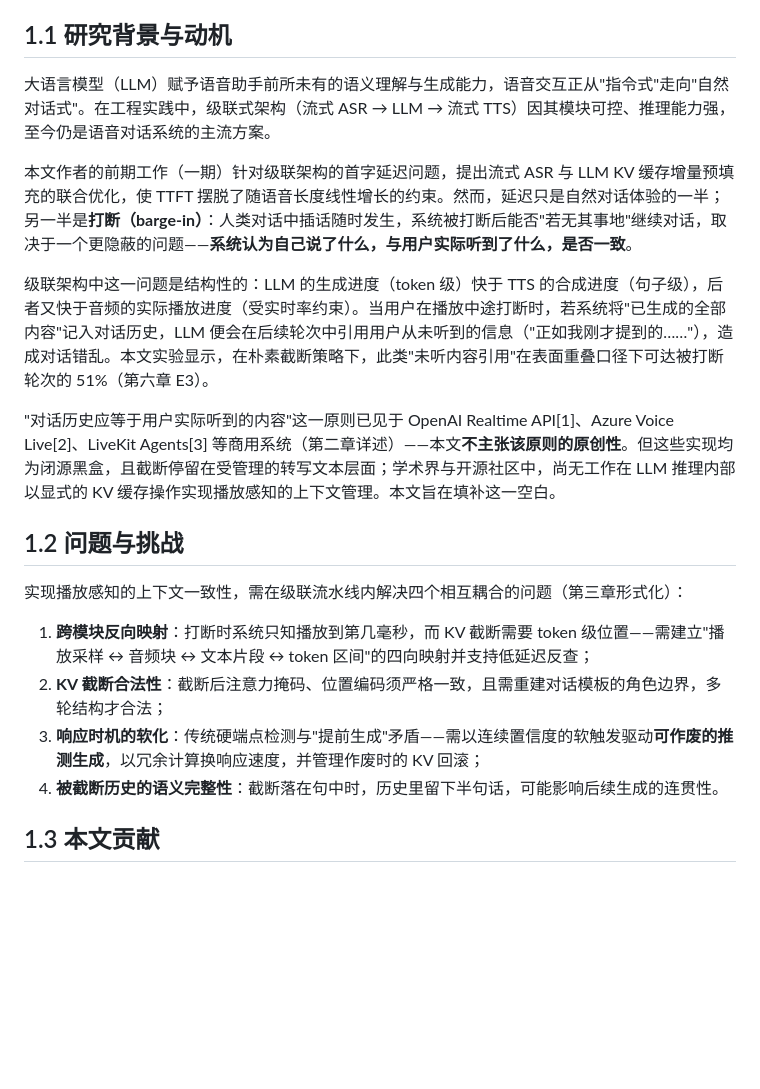
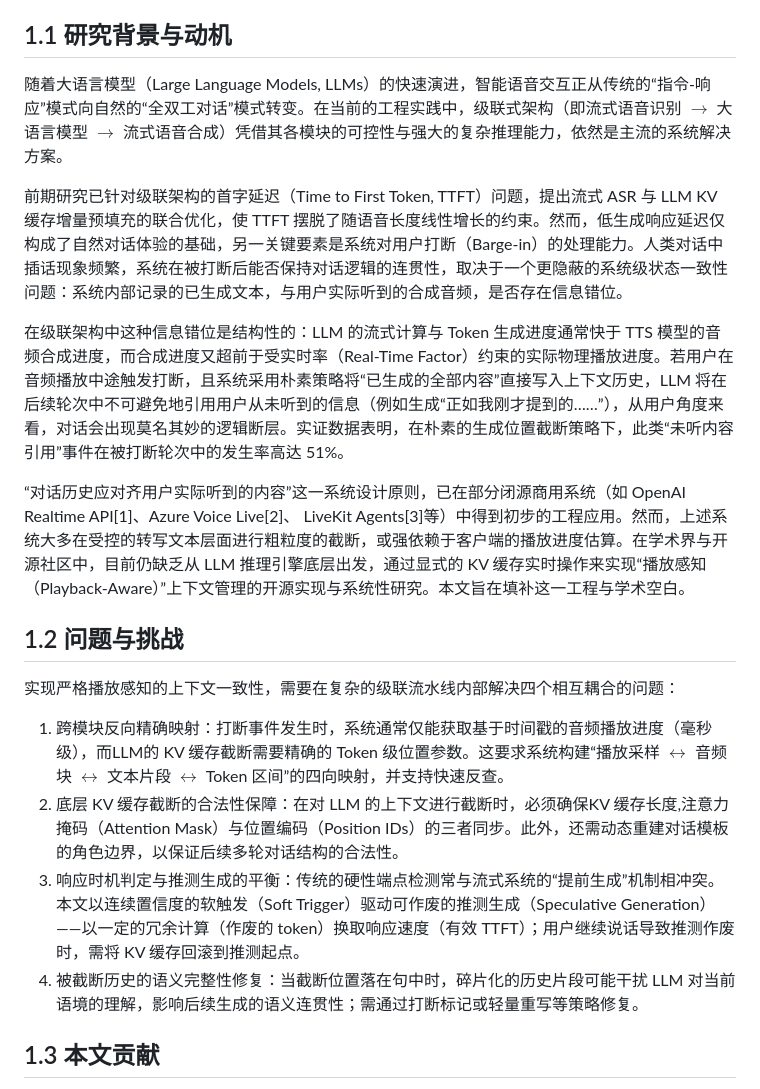
Before and after one commit to hua0424/streamllm, a Markdown page: paper2/chapter1_introduction.md, the part around the change. Rendered like a GitHub page; blank space fills up the shorter version.

Commit message:
修改第1章

```diff
--- a/paper2/chapter1_introduction.md
+++ b/paper2/chapter1_introduction.md
@@ -4,22 +4,22 @@
 
 ## 1.1 研究背景与动机
 
-大语言模型（LLM）赋予语音助手前所未有的语义理解与生成能力，语音交互正从"指令式"走向"自然对话式"。在工程实践中，级联式架构（流式 ASR → LLM → 流式 TTS）因其模块可控、推理能力强，至今仍是语音对话系统的主流方案。
+随着大语言模型（Large Language Models, LLMs）的快速演进，智能语音交互正从传统的“指令-响应”模式向自然的“全双工对话”模式转变。在当前的工程实践中，级联式架构（即流式语音识别 $\rightarrow$ 大语言模型 $\rightarrow$ 流式语音合成）凭借其各模块的可控性与强大的复杂推理能力，依然是主流的系统解决方案。
 
-本文作者的前期工作（一期）针对级联架构的首字延迟问题，提出流式 ASR 与 LLM KV 缓存增量预填充的联合优化，使 TTFT 摆脱了随语音长度线性增长的约束。然而，延迟只是自然对话体验的一半；另一半是**打断（barge-in）**：人类对话中插话随时发生，系统被打断后能否"若无其事地"继续对话，取决于一个更隐蔽的问题——**系统认为自己说了什么，与用户实际听到了什么，是否一致**。
+前期研究已针对级联架构的首字延迟（Time to First Token, TTFT）问题，提出流式 ASR 与 LLM KV 缓存增量预填充的联合优化，使 TTFT 摆脱了随语音长度线性增长的约束。然而，低生成响应延迟仅构成了自然对话体验的基础，另一关键要素是系统对用户打断（Barge-in）的处理能力。人类对话中插话现象频繁，系统在被打断后能否保持对话逻辑的连贯性，取决于一个更隐蔽的系统级状态一致性问题：系统内部记录的已生成文本，与用户实际听到的合成音频，是否存在信息错位。
 
-级联架构中这一问题是结构性的：LLM 的生成进度（token 级）快于 TTS 的合成进度（句子级），后者又快于音频的实际播放进度（受实时率约束）。当用户在播放中途打断时，若系统将"已生成的全部内容"记入对话历史，LLM 便会在后续轮次中引用用户从未听到的信息（"正如我刚才提到的……"），造成对话错乱。本文实验显示，在朴素截断策略下，此类"未听内容引用"在表面重叠口径下可达被打断轮次的 51%（第六章 E3）。
+在级联架构中这种信息错位是结构性的：LLM 的流式计算与 Token 生成进度通常快于 TTS 模型的音频合成进度，而合成进度又超前于受实时率（Real-Time Factor）约束的实际物理播放进度。若用户在音频播放中途触发打断，且系统采用朴素策略将“已生成的全部内容”直接写入上下文历史，LLM 将在后续轮次中不可避免地引用用户从未听到的信息（例如生成“正如我刚才提到的……”），从用户角度来看，对话会出现莫名其妙的逻辑断层。实证数据表明，在朴素的生成位置截断策略下，此类“未听内容引用”事件在被打断轮次中的发生率高达 51%。
 
-"对话历史应等于用户实际听到的内容"这一原则已见于 OpenAI Realtime API[1]、Azure Voice Live[2]、LiveKit Agents[3] 等商用系统（第二章详述）——本文**不主张该原则的原创性**。但这些实现均为闭源黑盒，且截断停留在受管理的转写文本层面；学术界与开源社区中，尚无工作在 LLM 推理内部以显式的 KV 缓存操作实现播放感知的上下文管理。本文旨在填补这一空白。
+“对话历史应对齐用户实际听到的内容”这一系统设计原则，已在部分闭源商用系统（如 OpenAI Realtime API[1]、Azure Voice Live[2]、 LiveKit Agents[3]等）中得到初步的工程应用。然而，上述系统大多在受控的转写文本层面进行粗粒度的截断，或强依赖于客户端的播放进度估算。在学术界与开源社区中，目前仍缺乏从 LLM 推理引擎底层出发，通过显式的 KV 缓存实时操作来实现“播放感知（Playback-Aware）”上下文管理的开源实现与系统性研究。本文旨在填补这一工程与学术空白。
 
 ## 1.2 问题与挑战
 
-实现播放感知的上下文一致性，需在级联流水线内解决四个相互耦合的问题（第三章形式化）：
+实现严格播放感知的上下文一致性，需要在复杂的级联流水线内部解决四个相互耦合的问题：
+1. 跨模块反向精确映射：打断事件发生时，系统通常仅能获取基于时间戳的音频播放进度（毫秒级），而LLM的 KV 缓存截断需要精确的 Token 级位置参数。这要求系统构建“播放采样 $\leftrightarrow$ 音频块 $\leftrightarrow$ 文本片段 $\leftrightarrow$ Token 区间”的四向映射，并支持快速反查。
+2. 底层 KV 缓存截断的合法性保障：在对 LLM 的上下文进行截断时，必须确保KV 缓存长度,注意力掩码（Attention Mask）与位置编码（Position IDs）的三者同步。此外，还需动态重建对话模板的角色边界，以保证后续多轮对话结构的合法性。
+3. 响应时机判定与推测生成的平衡：传统的硬性端点检测常与流式系统的“提前生成”机制相冲突。本文以连续置信度的软触发（Soft Trigger）驱动可作废的推测生成（Speculative Generation）——以一定的冗余计算（作废的 token）换取响应速度（有效 TTFT）；用户继续说话导致推测作废时，需将 KV 缓存回滚到推测起点。
+4. 被截断历史的语义完整性修复：当截断位置落在句中时，碎片化的历史片段可能干扰 LLM 对当前语境的理解，影响后续生成的语义连贯性；需通过打断标记或轻量重写等策略修复。
 
-1. **跨模块反向映射**：打断时系统只知播放到第几毫秒，而 KV 截断需要 token 级位置——需建立"播放采样 ↔ 音频块 ↔ 文本片段 ↔ token 区间"的四向映射并支持低延迟反查；
-2. **KV 截断合法性**：截断后注意力掩码、位置编码须严格一致，且需重建对话模板的角色边界，多轮结构才合法；
-3. **响应时机的软化**：传统硬端点检测与"提前生成"矛盾——需以连续置信度的软触发驱动**可作废的推测生成**，以冗余计算换响应速度，并管理作废时的 KV 回滚；
-4. **被截断历史的语义完整性**：截断落在句中时，历史里留下半句话，可能影响后续生成的连贯性。
 
 ## 1.3 本文贡献
 
```
